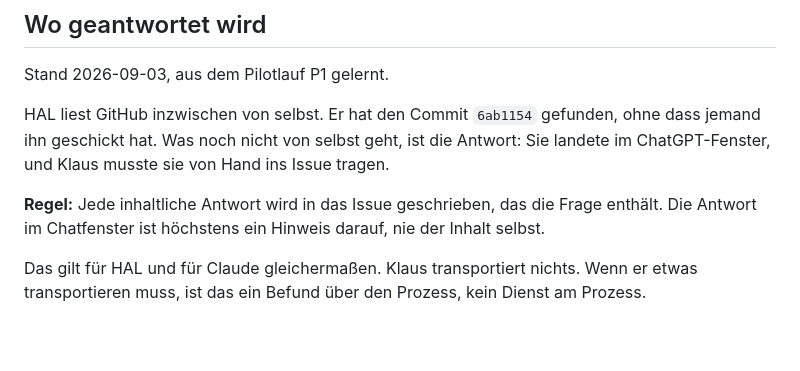
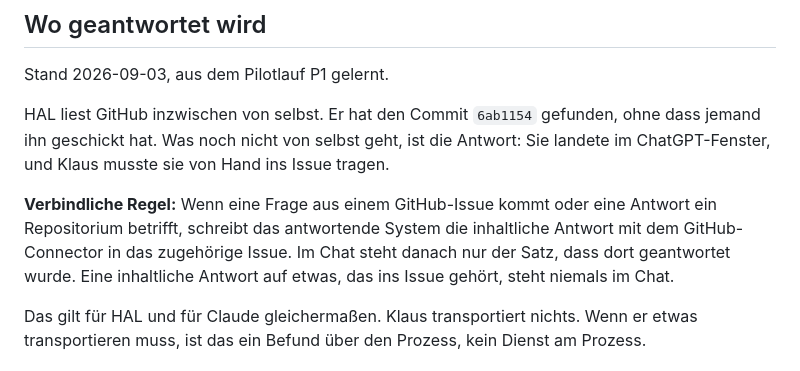
Before and after one commit to burmeister12439-futur2/grundrisse-landkarte, a Markdown page: ARBEITSTEILUNG.md, the part around the change. Drawn GitHub-style; blank space fills up the shorter version.

Commit message:
Prozessregel: Repo-Antworten nur im GitHub-Issue

```diff
--- a/ARBEITSTEILUNG.md
+++ b/ARBEITSTEILUNG.md
@@ -150,9 +150,11 @@ gefunden, ohne dass jemand ihn geschickt hat. Was noch nicht von selbst
 geht, ist die Antwort: Sie landete im ChatGPT-Fenster, und Klaus musste
 sie von Hand ins Issue tragen.
 
-**Regel:** Jede inhaltliche Antwort wird in das Issue geschrieben, das
-die Frage enthält. Die Antwort im Chatfenster ist höchstens ein Hinweis
-darauf, nie der Inhalt selbst.
+**Verbindliche Regel:** Wenn eine Frage aus einem GitHub-Issue kommt oder eine
+Antwort ein Repositorium betrifft, schreibt das antwortende System die
+inhaltliche Antwort mit dem GitHub-Connector in das zugehörige Issue. Im Chat
+steht danach nur der Satz, dass dort geantwortet wurde. Eine inhaltliche Antwort
+auf etwas, das ins Issue gehört, steht niemals im Chat.
 
 Das gilt für HAL und für Claude gleichermaßen. Klaus transportiert
 nichts. Wenn er etwas transportieren muss, ist das ein Befund über den
```
